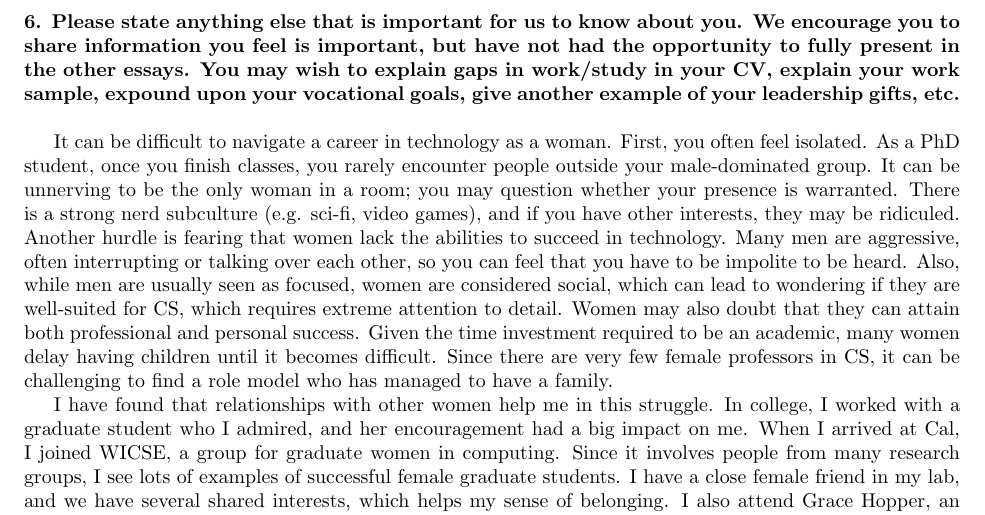
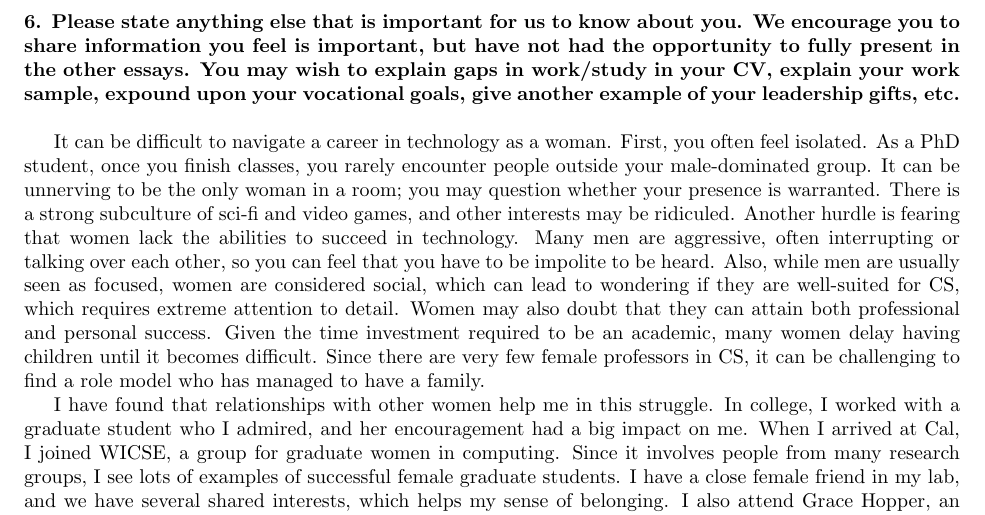
Before and after one commit to kristalcurtis/harveyfellows, a LaTeX document (essay6.tex): part of the page, cut so that both start at the same text. Compiled offline with pdfLaTeX.

Commit message:
rephrase sentence talking about nerd subculture (don't say the word nerd)

```diff
--- a/essay6.tex
+++ b/essay6.tex
@@ -13,7 +13,7 @@ It can be difficult to navigate a career in technology as a woman.
 First, you often feel isolated.
 As a PhD student, once you finish classes, you rarely encounter people outside your male-dominated group.
 It can be unnerving to be the only woman in a room; you may question whether your presence is warranted.
-There is a strong nerd subculture (e.g. sci-fi, video games), and if you have other interests, they may be ridiculed.
+There is a strong subculture of sci-fi and video games, and other interests may be ridiculed.
 Another hurdle is fearing that women lack the abilities to succeed in technology.
 Many men are aggressive, often interrupting or talking over each other, so you can feel that you have to be impolite to be heard.
 Also, while men are usually seen as focused, women are considered social, which can lead to wondering if they are well-suited for CS, which requires extreme attention to detail.
```
